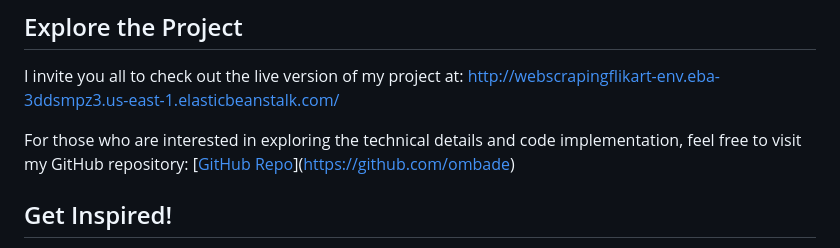
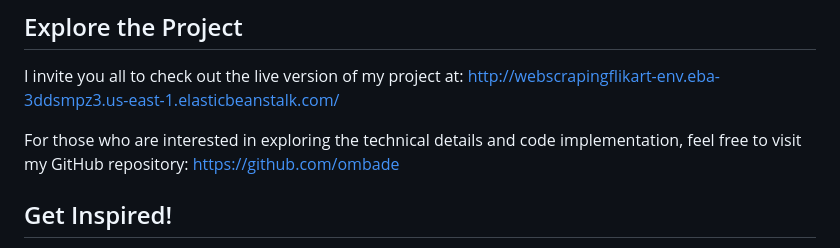
Before and after one commit to ombade/flickart_review_scraping, a Markdown page: README.md, the part around the change. GitHub-like rendering.

Commit message:
Update README.md
link changes

```diff
--- a/README.md
+++ b/README.md
@@ -46,7 +46,7 @@ Special thanks to Ayush Pujari for his exceptional problem-solving skills. Your
 
 I invite you all to check out the live version of my project at: http://webscrapingflikart-env.eba-3ddsmpz3.us-east-1.elasticbeanstalk.com/
 
-For those who are interested in exploring the technical details and code implementation, feel free to visit my GitHub repository: [[GitHub Repo](https://your-github-repo-url.com)](https://github.com/ombade)
+For those who are interested in exploring the technical details and code implementation, feel free to visit my GitHub repository: https://github.com/ombade
 
 ## Get Inspired!
 
```
